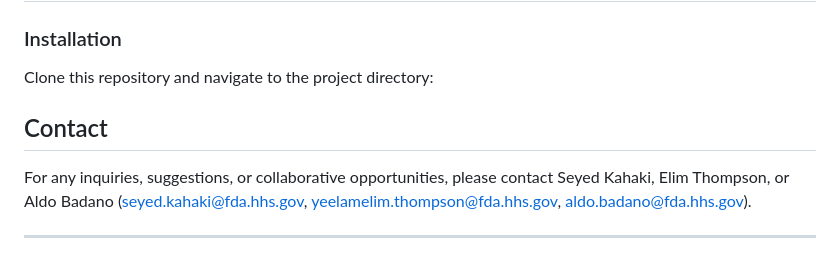
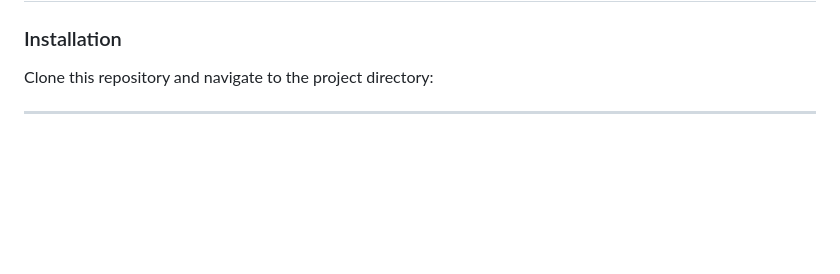
Before and after one commit to DIDSR/ScoreCard, a Markdown page: README.md, the part around the change. Drawn GitHub-style; blank space fills up the shorter version.

```diff
--- a/README.md
+++ b/README.md
@@ -59,8 +59,4 @@ In addition to quantitative evaluation, this toolbox supports generation of a st
 
 Clone this repository and navigate to the project directory:
 
-## Contact
-
-For any inquiries, suggestions, or collaborative opportunities, please contact Seyed Kahaki, Elim Thompson, or Aldo Badano (seyed.kahaki@fda.hhs.gov, yeelamelim.thompson@fda.hhs.gov, aldo.badano@fda.hhs.gov).
-
 ---
```
